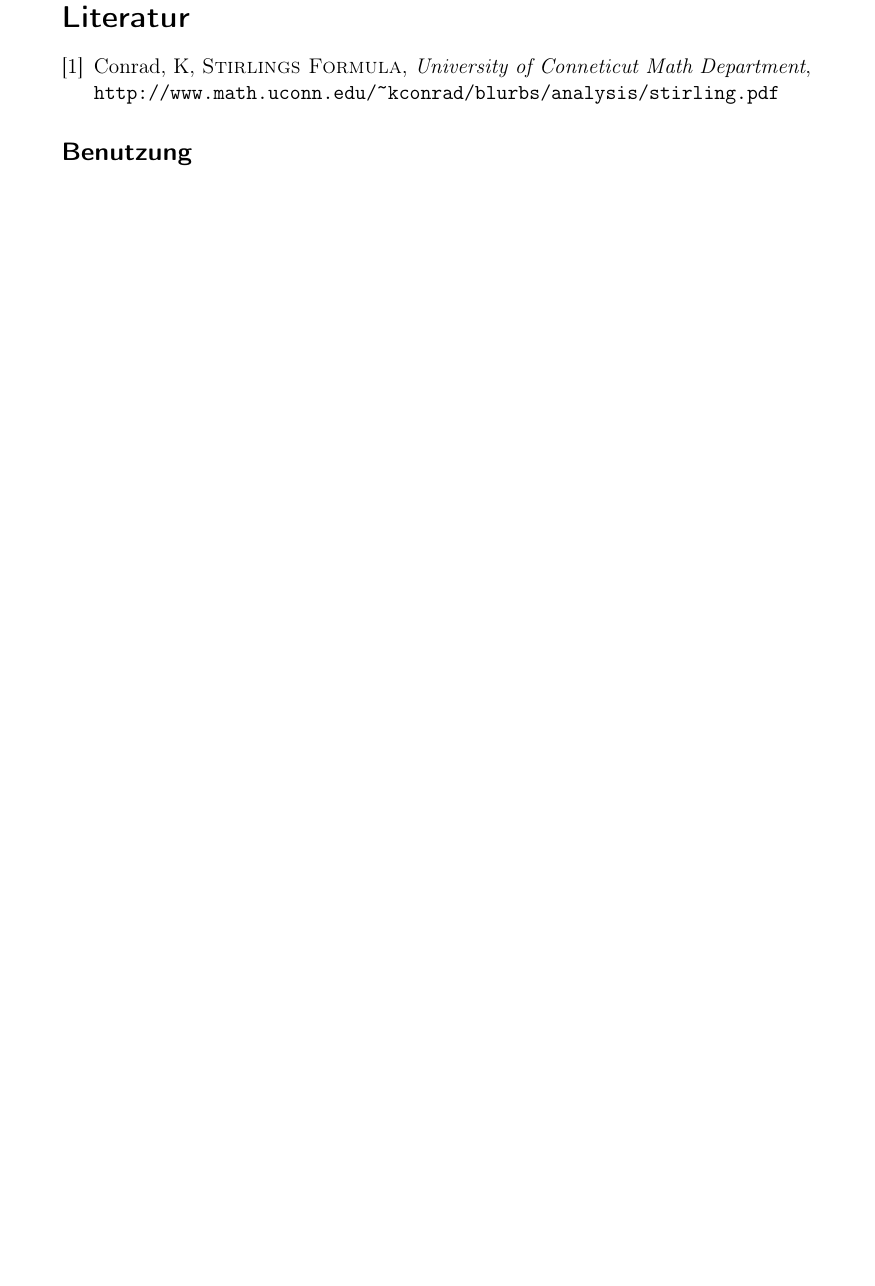
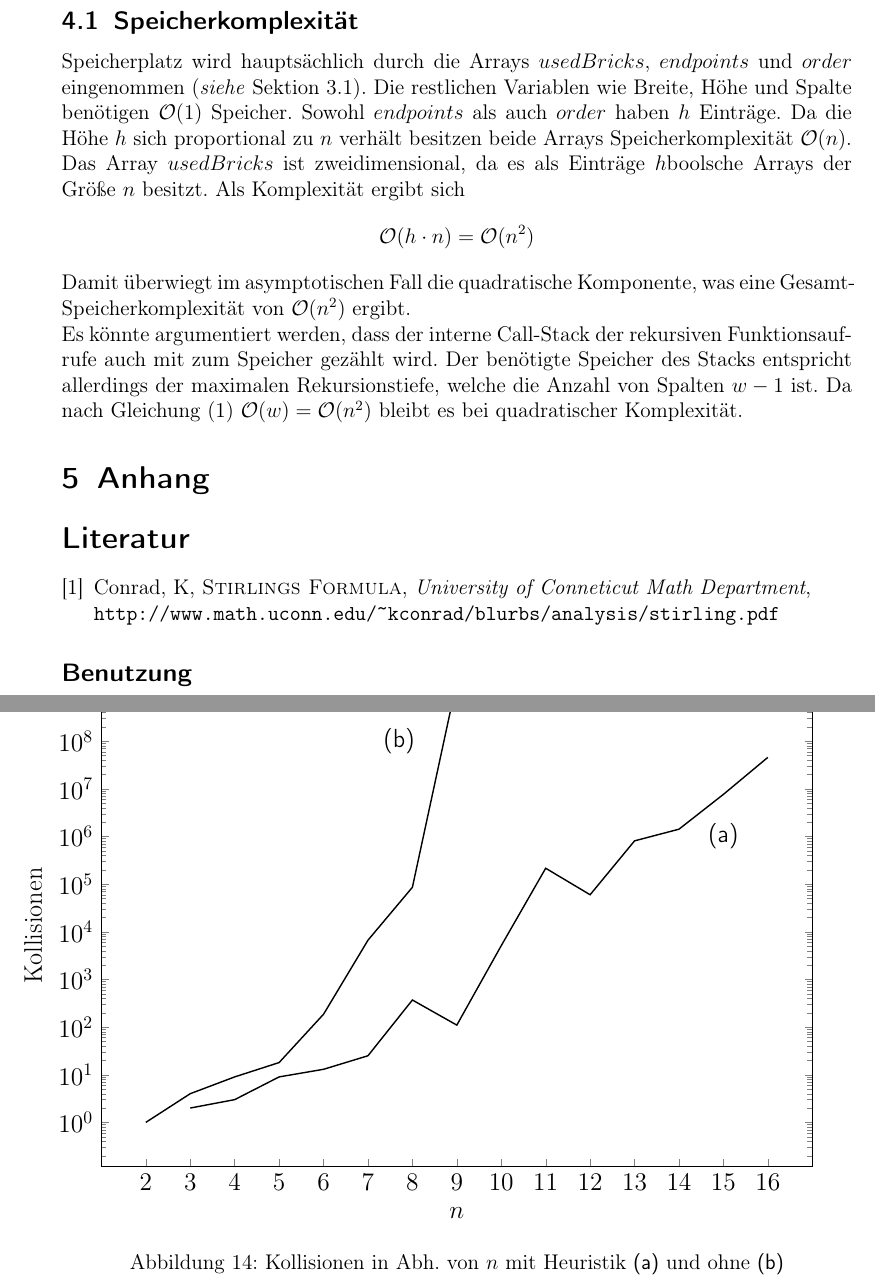
Before and after one commit to Port5053/36BWInf, a LaTeX document (2. Runde/Aufgabe 1/Dokumentation/mauer.tex): part of page 13 of 18 before the commit and two parts of pages 13 and 14 of 19 after it, the two joined at a grey line, cut at the place of the change, the shorter picture padded with empty space. Compiled offline with pdfLaTeX.

Commit message:
Speicher und Kollisionen Statistik

```diff
--- a/2. Runde/Aufgabe 1/Dokumentation/mauer.tex
+++ b/2. Runde/Aufgabe 1/Dokumentation/mauer.tex
@@ -435,6 +436,14 @@ Die Heuristik ist ab $n=6$ deutlich schneller als der normale Algorithmus. Das h
 \end{figure}
 \enlargethispage{2em}
 \newpage
+\subsection{Speicherkomplexität}
+Speicherplatz wird hauptsächlich durch die Arrays $usedBricks$, $endpoints$ und $order$ eingenommen (\emph{siehe} Sektion \ref{subsec:datenstrukturen}). Die restlichen Variablen wie Breite, Höhe und Spalte benötigen $\mathcal{O}(1)$ Speicher. Sowohl $endpoints$ als auch $order$ haben $h$ Einträge. Da die Höhe $h$ sich proportional zu $n$ verhält besitzen beide Arrays Speicherkomplexität $\mathcal{O}(n)$. Das Array $usedBricks$ ist zweidimensional, da es als Einträge $h$boolsche Arrays der Größe $n$ besitzt. Als Komplexität ergibt sich
+\begin{equation*}
+	\mathcal{O}(h \cdot n) = \mathcal{O}(n^2)
+\end{equation*}
+Damit überwiegt im asymptotischen Fall die quadratische Komponente, was eine Gesamt-Speicherkomplexität von $\mathcal{O}(n^2)$ ergibt.
+
+Es könnte argumentiert werden, dass der interne Call-Stack der rekursiven Funktionsaufrufe auch mit zum Speicher gezählt wird. Der benötigte Speicher des Stacks entspricht allerdings der maximalen Rekursionstiefe, welche die Anzahl von Spalten $w-1$ ist. Da nach Gleichung (\ref{eq:width}) $\mathcal{O}(w) = \mathcal{O}(n^2)$ bleibt es bei quadratischer Komplexität.
 \section{Anhang}
 
 \begin{thebibliography}{9}
@@ -452,7 +461,31 @@ Gibt die Wand als delimiter-separierte Längen von Steinen in Dezimalschreibweis
 Erzeugt ein PNG-Bild benannt nach $n$ und speichert es im aktuellen Verzeichnis. Diese Option benötigt X11-Support.\\\\
 \texttt{make gui} \\
 Zeigt die Wand in einem Fenster an. Diese Option benötigt X11-Support.\\
-\newpage
+
+\begin{figure}[H]
+	\centering
+	\begin{tikzpicture}[trim axis left, trim axis right]
+		\begin{axis}[
+				xlabel=$n$,
+				ylabel=\textrm{Kollisionen},
+				ymode=log,
+				xmin=1, xmax=17,
+				ymax=1.5e9,
+				xtick=data,
+				width=\textwidth,
+				height=.5\textheight
+		  	]
+			\addplot[black, thick, mark=none] table[x=n, y=slow] {collisions.dat};
+			\addplot[black, thick, mark=none] table[x=n, y=fast] {collisions.dat};
+			\sffamily\large
+			\node at (axis cs: 15, 1e6) {(a)};
+			\node at (axis cs: 7.7, 1e8) {(b)};
+		\end{axis}
+	\end{tikzpicture}
+	\caption{Kollisionen in Abh. von $n$ mit Heuristik \textsf{(a)} und ohne \textsf{(b)}}
+	\label{fig:kollisionen}
+\end{figure}
+
 \input{algorithms}
 \newpage
 \subsection*{Lösungen}
```
Also changed, not shown: 2. Runde/Aufgabe 1/Dokumentation/collisions.dat (added, +16 -0 lines), 2. Runde/Aufgabe 1/Dokumentation/mauer.tex (3 more changed lines).
